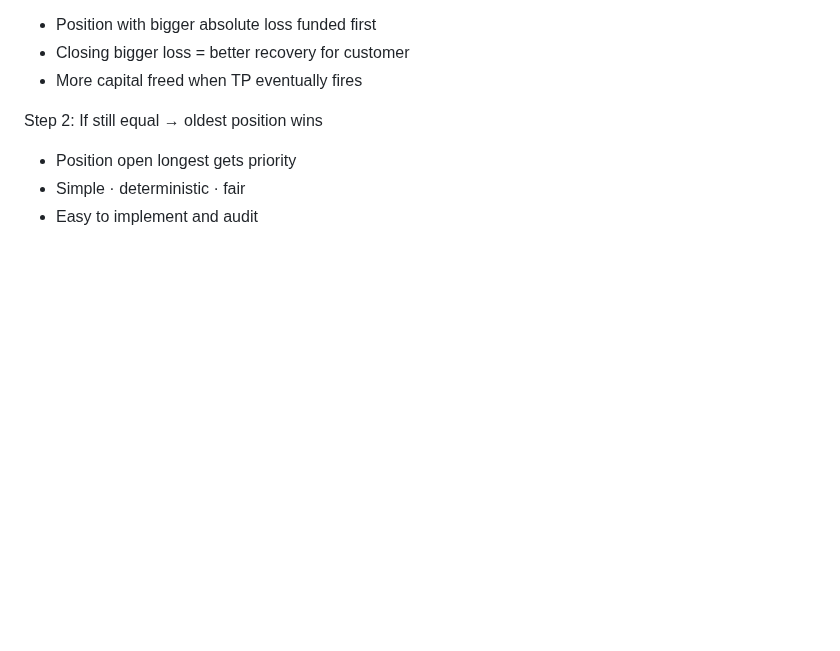
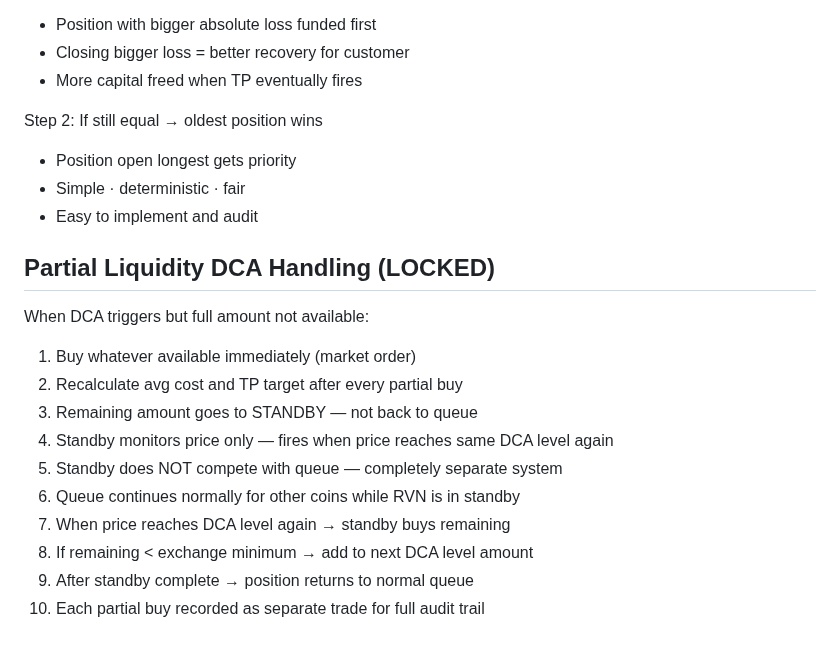
Before and after one commit to baderbalubaid/Averion, a Markdown page: docs/13_LOCKED_DECISIONS.md, the part around the change. GitHub-like rendering; blank space fills up the shorter version.

Commit message:
docs: lock partial liquidity standby system

```diff
--- a/docs/13_LOCKED_DECISIONS.md
+++ b/docs/13_LOCKED_DECISIONS.md
@@ -470,3 +470,18 @@ Step 2: If still equal → oldest position wins
 - Position open longest gets priority
 - Simple · deterministic · fair
 - Easy to implement and audit
+
+## Partial Liquidity DCA Handling (LOCKED)
+
+When DCA triggers but full amount not available:
+
+1. Buy whatever available immediately (market order)
+2. Recalculate avg cost and TP target after every partial buy
+3. Remaining amount goes to STANDBY — not back to queue
+4. Standby monitors price only — fires when price reaches same DCA level again
+5. Standby does NOT compete with queue — completely separate system
+6. Queue continues normally for other coins while RVN is in standby
+7. When price reaches DCA level again → standby buys remaining
+8. If remaining < exchange minimum → add to next DCA level amount
+9. After standby complete → position returns to normal queue
+10. Each partial buy recorded as separate trade for full audit trail
```
